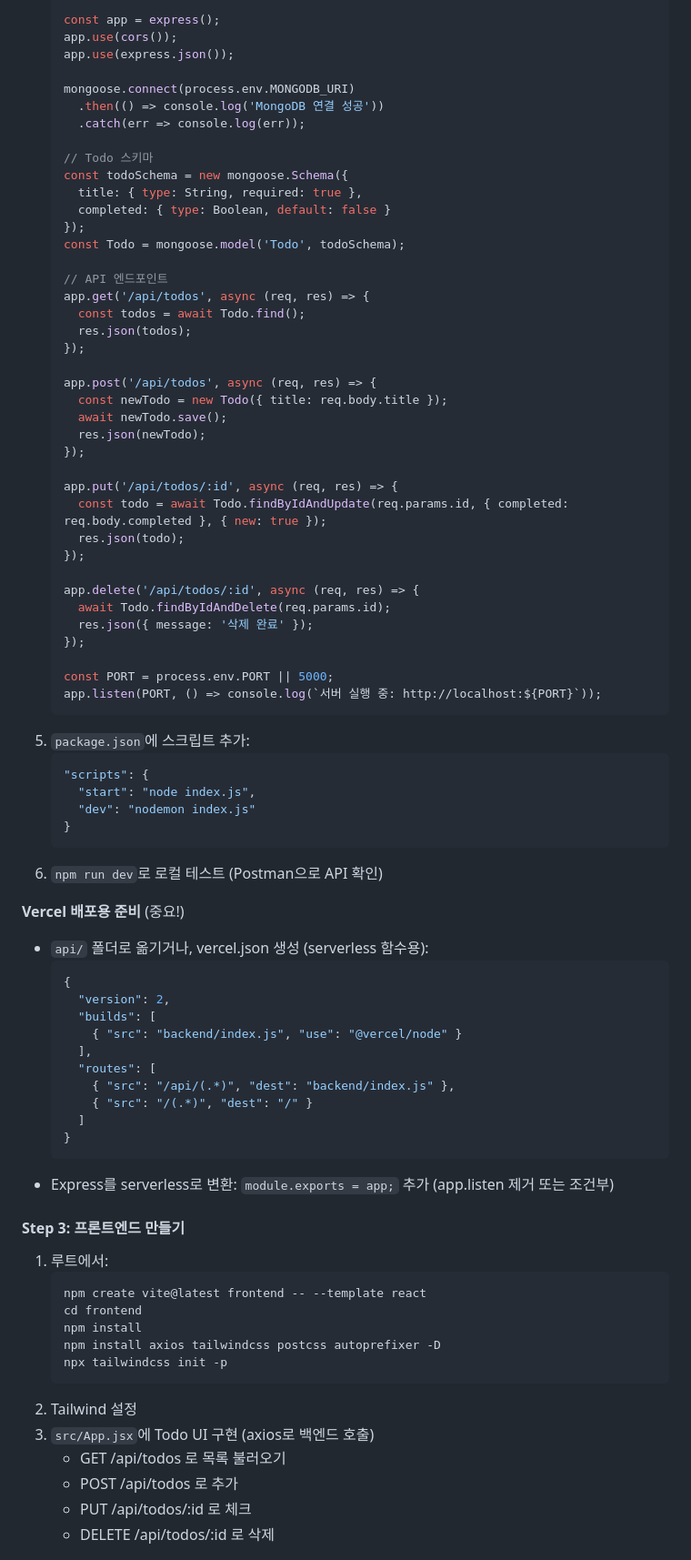
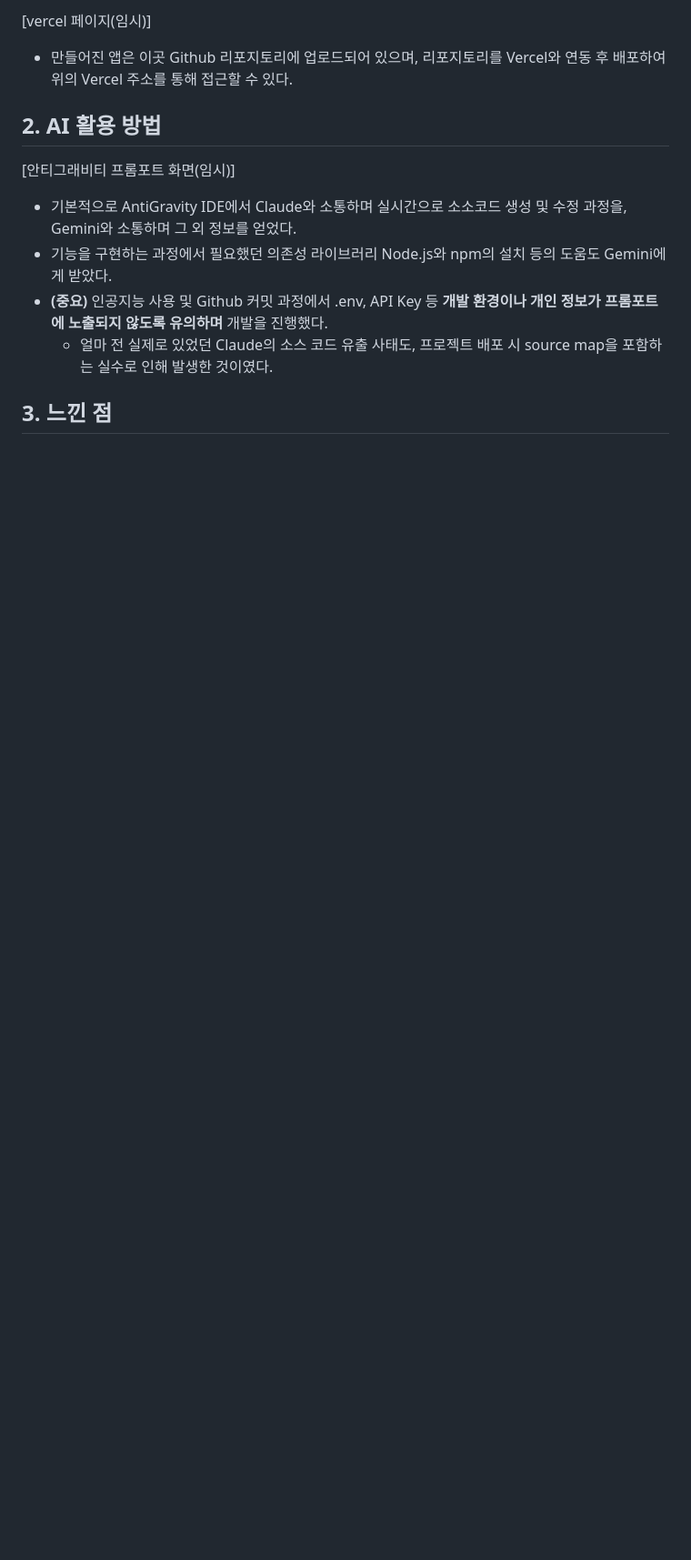
Before and after one commit to X-RayProtection/SoftwareEngineering2026, a Markdown page: README.md, the part around one of its changes. Shown at 91% size. GitHub-like rendering; blank space fills up the shorter version.

````diff
--- a/README.md
+++ b/README.md
@@ -73,82 +33,16 @@
 
-   const app = express();
-   app.use(cors());
-   app.use(express.json());
+[vercel 페이지(임시)]
 
-   mongoose.connect(process.env.MONGODB_URI)
-     .then(() => console.log('MongoDB 연결 성공'))
-     .catch(err => console.log(err));
+- 만들어진 앱은 이곳 Github 리포지토리에 업로드되어 있으며, 리포지토리를 Vercel와 연동 후 배포하여 위의 Vercel 주소를 통해 접근할 수 있다.
 
-   // Todo 스키마
-   const todoSchema = new mongoose.Schema({
-     title: { type: String, required: true },
-     completed: { type: Boolean, default: false }
-   });
-   const Todo = mongoose.model('Todo', todoSchema);
+## 2. AI 활용 방법
 
-   // API 엔드포인트
-   app.get('/api/todos', async (req, res) => {
-     const todos = await Todo.find();
-     res.json(todos);
-   });
+[안티그래비티 프롬포트 화면(임시)]
 
-   app.post('/api/todos', async (req, res) => {
-     const newTodo = new Todo({ title: req.body.title });
-     await newTodo.save();
-     res.json(newTodo);
-   });
+- 기본적으로 AntiGravity IDE에서 Claude와 소통하며 실시간으로 소소코드 생성 및 수정 과정을, Gemini와 소통하며 그 외 정보를 얻었다.
+- 기능을 구현하는 과정에서 필요했던 의존성 라이브러리 Node.js와 npm의 설치 등의 도움도 Gemini에게 받았다.
+- **(중요)** 인공지능 사용 및 Github 커밋 과정에서 .env, API Key 등 **개발 환경이나 개인 정보가 프롬포트에 노출되지 않도록 유의하며** 개발을 진행했다.
+	- 얼마 전 실제로 있었던 Claude의 소스 코드 유출 사태도, 프로젝트 배포 시 source map을 포함하는 실수로 인해 발생한 것이였다.
 
-   app.put('/api/todos/:id', async (req, res) => {
-     const todo = await Todo.findByIdAndUpdate(req.params.id, { completed: req.body.completed }, { new: true });
-     res.json(todo);
-   });
+## 3. 느낀 점
 
-   app.delete('/api/todos/:id', async (req, res) => {
-     await Todo.findByIdAndDelete(req.params.id);
-     res.json({ message: '삭제 완료' });
-   });
-
-   const PORT = process.env.PORT || 5000;
-   app.listen(PORT, () => console.log(`서버 실행 중: http://localhost:${PORT}`));
-   ```
-5. `package.json`에 스크립트 추가:
-   ```json
-   "scripts": {
-     "start": "node index.js",
-     "dev": "nodemon index.js"
-   }
-   ```
-6. `npm run dev`로 로컬 테스트 (Postman으로 API 확인)
-
-**Vercel 배포용 준비** (중요!)
-- `api/` 폴더로 옮기거나, vercel.json 생성 (serverless 함수용):
-  ```json
-  {
-    "version": 2,
-    "builds": [
-      { "src": "backend/index.js", "use": "@vercel/node" }
-    ],
-    "routes": [
-      { "src": "/api/(.*)", "dest": "backend/index.js" },
-      { "src": "/(.*)", "dest": "/" }
-    ]
-  }
-  ```
-- Express를 serverless로 변환: `module.exports = app;` 추가 (app.listen 제거 또는 조건부)
-
-#### Step 3: 프론트엔드 만들기
-1. 루트에서:
-   ```
-   npm create vite@latest frontend -- --template react
-   cd frontend
-   npm install
-   npm install axios tailwindcss postcss autoprefixer -D
-   npx tailwindcss init -p
-   ```
-2. Tailwind 설정
-3. `src/App.jsx`에 Todo UI 구현 (axios로 백엔드 호출)
-   - GET /api/todos 로 목록 불러오기
-   - POST /api/todos 로 추가
-   - PUT /api/todos/:id 로 체크
-   - DELETE /api/todos/:id 로 삭제
-
````
Also changed, not shown: other parts of README.md (+25 -85 lines).
